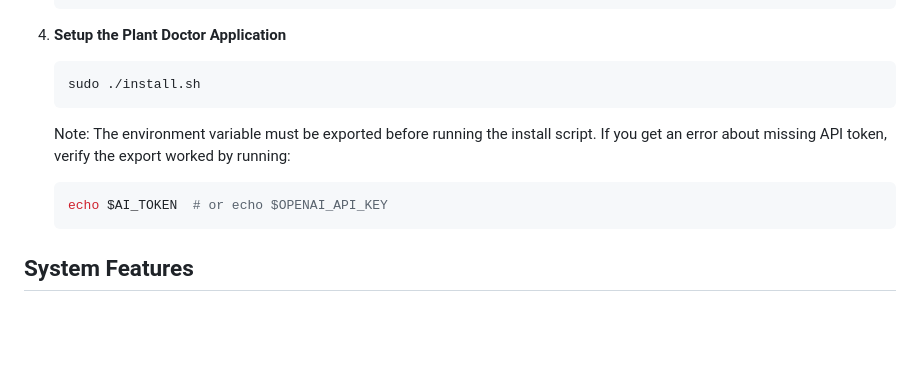
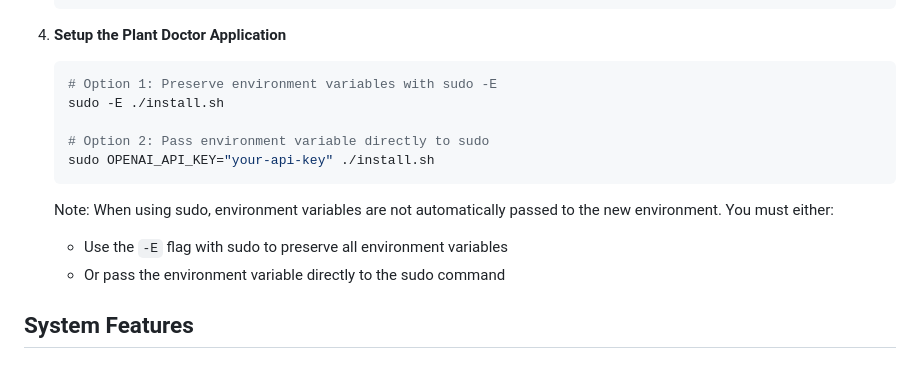
Before and after one commit to Jayclifford345/carnivorous-plant-health, a Markdown page: README.md, the part around the change. Rendered like a GitHub page; blank space fills up the shorter version.

````diff
--- a/README.md
+++ b/README.md
@@ -124,13 +124,16 @@ A full-stack IoT solution for monitoring and maintaining the health of carnivoro
 
 4. **Setup the Plant Doctor Application**
    ```bash
-   sudo ./install.sh
+   # Option 1: Preserve environment variables with sudo -E
+   sudo -E ./install.sh
+
+   # Option 2: Pass environment variable directly to sudo
+   sudo OPENAI_API_KEY="your-api-key" ./install.sh
    ```
 
-   Note: The environment variable must be exported before running the install script. If you get an error about missing API token, verify the export worked by running:
-   ```bash
-   echo $AI_TOKEN  # or echo $OPENAI_API_KEY
-   ```
+   Note: When using sudo, environment variables are not automatically passed to the new environment. You must either:
+   - Use the `-E` flag with sudo to preserve all environment variables
+   - Or pass the environment variable directly to the sudo command
 
 ## System Features
 
````
